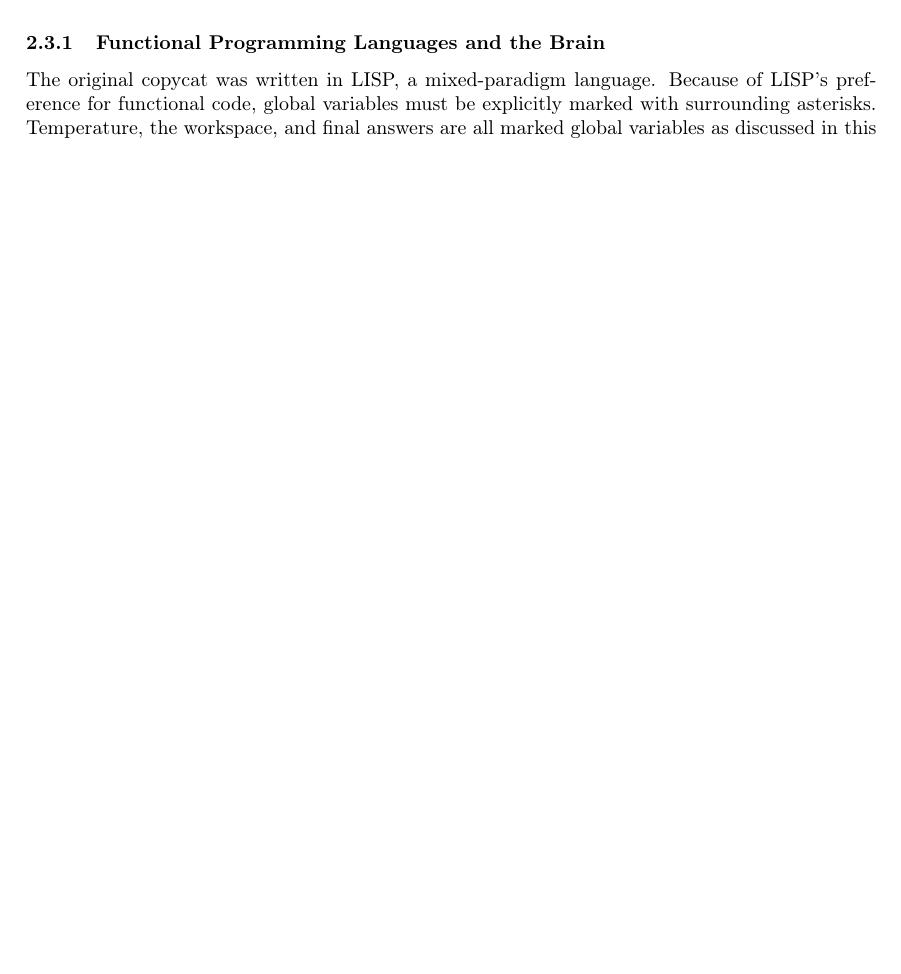
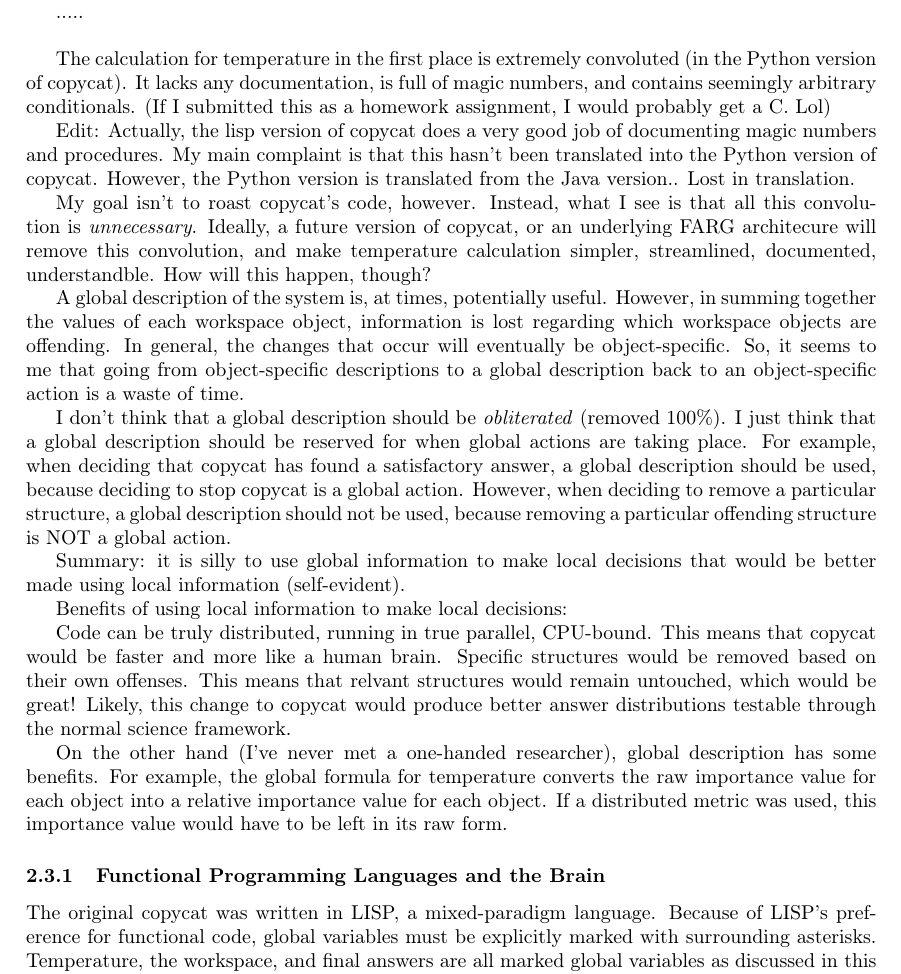
Before and after one commit to fargonauts/copycat, a LaTeX paper (papers/paper.tex): part of page 3 of 6 before the commit and part of page 4 of 8 after it, cut at the place of the change, the shorter picture padded with empty space. Compiled offline with pdfLaTeX.

Commit message:
Adds some final temperature-calculation notes

```diff
--- a/papers/paper.tex
+++ b/papers/paper.tex
@@ -132,6 +132,49 @@
     Is this because models are allowed to have centralized structures, or because temperature isn't the only centralized structure?
 
     Clearly, creating a model of copycat that doesn't have centralized structures will take an excessive amount of effort.
+
+    \break
+    .....
+    \break
+
+    The calculation for temperature in the first place is extremely convoluted (in the Python version of copycat).
+    It lacks any documentation, is full of magic numbers, and contains seemingly arbitrary conditionals.
+    (If I submitted this as a homework assignment, I would probably get a C. Lol)
+
+    Edit: Actually, the lisp version of copycat does a very good job of documenting magic numbers and procedures.
+    My main complaint is that this hasn't been translated into the Python version of copycat.
+    However, the Python version is translated from the Java version..
+    Lost in translation.
+
+
+    My goal isn't to roast copycat's code, however.
+    Instead, what I see is that all this convolution is \emph{unnecessary}.
+    Ideally, a future version of copycat, or an underlying FARG architecure will remove this convolution, and make temperature calculation simpler, streamlined, documented, understandble.
+    How will this happen, though?
+
+    A global description of the system is, at times, potentially useful.
+    However, in summing together the values of each workspace object, information is lost regarding which workspace objects are offending.
+    In general, the changes that occur will eventually be object-specific.
+    So, it seems to me that going from object-specific descriptions to a global description back to an object-specific action is a waste of time.
+
+    I don't think that a global description should be \emph{obliterated} (removed 100\%).
+    I just think that a global description should be reserved for when global actions are taking place.
+    For example, when deciding that copycat has found a satisfactory answer, a global description should be used, because deciding to stop copycat is a global action.
+    However, when deciding to remove a particular structure, a global description should not be used, because removing a particular offending structure is NOT a global action.
+
+    Summary: it is silly to use global information to make local decisions that would be better made using local information (self-evident).
+
+    Benefits of using local information to make local decisions:
+
+    Code can be truly distributed, running in true parallel, CPU-bound.
+    This means that copycat would be faster and more like a human brain.
+    Specific structures would be removed based on their own offenses.
+    This means that relvant structures would remain untouched, which would be great!
+    Likely, this change to copycat would produce better answer distributions testable through the normal science framework.
+
+    On the other hand (I've never met a one-handed researcher), global description has some benefits.
+    For example, the global formula for temperature converts the raw importance value for each object into a relative importance value for each object.
+    If a distributed metric was used, this importance value would have to be left in its raw form.
 
 \subsubsection{Functional Programming Languages and the Brain}
 
```
